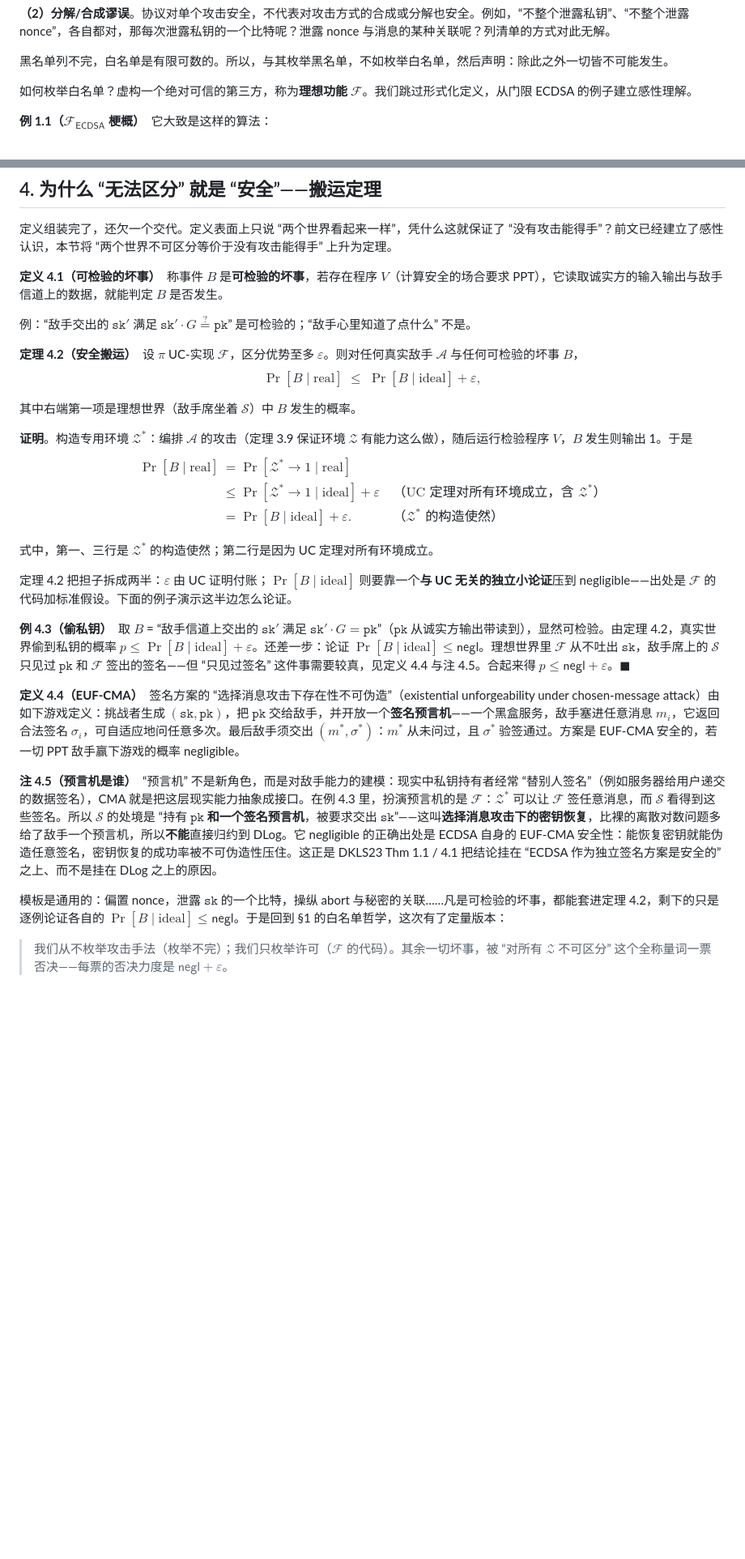
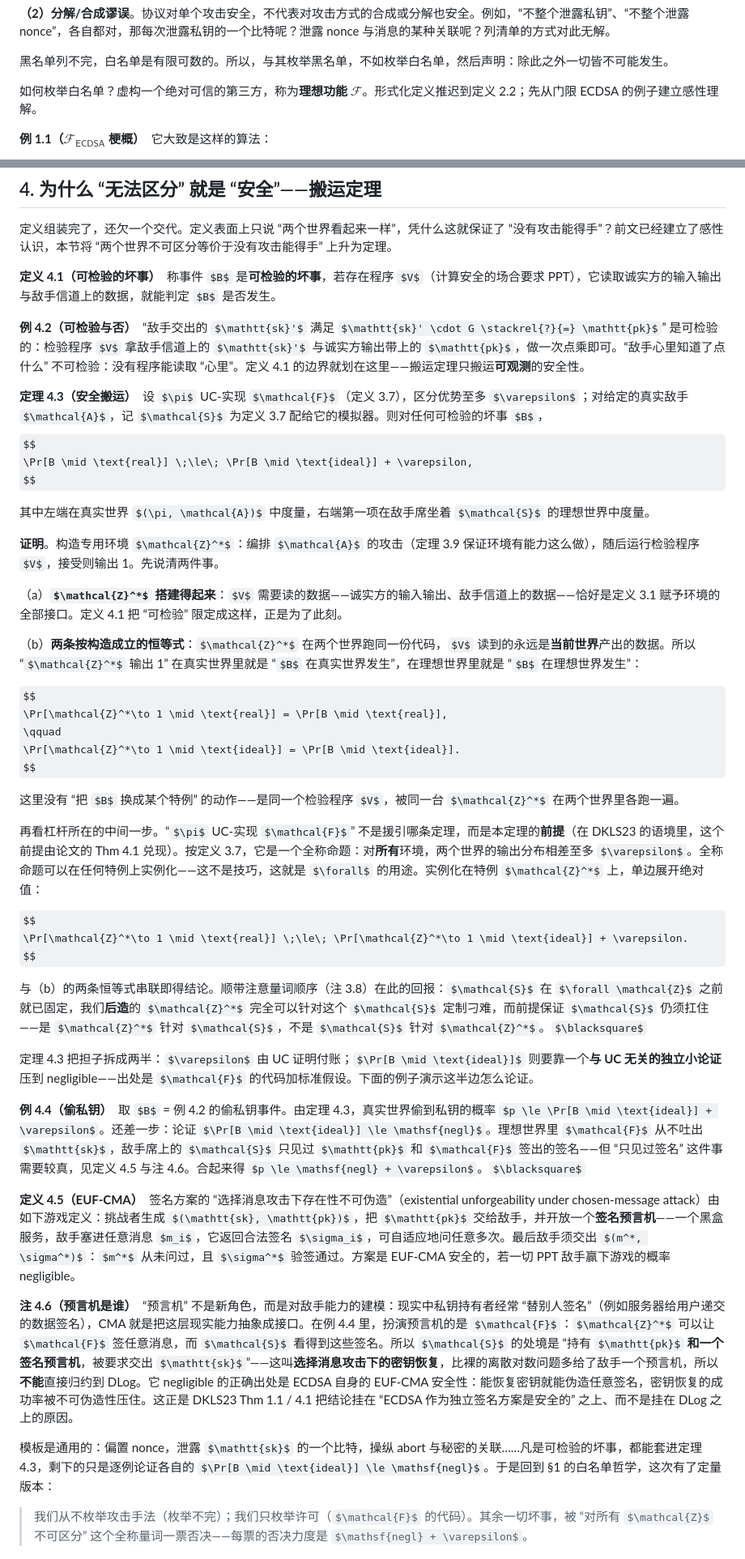
Before and after one commit to taiyi-research-institute/svarog_notes, a Markdown page: dkls23/uc-framework.md, 2 parts joined by grey strips. Shown at 81% size. Drawn GitHub-style; some formulas as TeX source; blank space fills up the shorter version.

Commit message:
todo iter 5

```diff
--- a/dkls23/uc-framework.md
+++ b/dkls23/uc-framework.md
@@ -32,7 +32,7 @@ $$
 
 黑名单列不完，白名单是有限可数的。所以，与其枚举黑名单，不如枚举白名单，然后声明：除此之外一切皆不可能发生。
 
-如何枚举白名单？虚构一个绝对可信的第三方，称为**理想功能** $\mathcal{F}$。我们跳过形式化定义，从门限 ECDSA 的例子建立感性理解。
+如何枚举白名单？虚构一个绝对可信的第三方，称为**理想功能** $\mathcal{F}$。形式化定义推迟到定义 2.2；先从门限 ECDSA 的例子建立感性理解。
 
 **例 1.1（$\mathcal{F}_{\mathsf{ECDSA}}$ 梗概）**　它大致是这样的算法：
 
@@ -187,35 +195,46 @@ $\mathcal{A}$ 既然带有任意性，何苦另设 $\mathcal{Z}$？直接让 $\m
 
 **定义 4.1（可检验的坏事）**　称事件 $B$ 是**可检验的坏事**，若存在程序 $V$（计算安全的场合要求 PPT），它读取诚实方的输入输出与敌手信道上的数据，就能判定 $B$ 是否发生。
 
-例：“敌手交出的 $\mathtt{sk}'$ 满足 $\mathtt{sk}' \cdot G \stackrel{?}{=} \mathtt{pk}$” 是可检验的；“敌手心里知道了点什么” 不是。
+**例 4.2（可检验与否）**　“敌手交出的 $\mathtt{sk}'$ 满足 $\mathtt{sk}' \cdot G \stackrel{?}{=} \mathtt{pk}$” 是可检验的：检验程序 $V$ 拿敌手信道上的 $\mathtt{sk}'$ 与诚实方输出带上的 $\mathtt{pk}$，做一次点乘即可。“敌手心里知道了点什么” 不可检验：没有程序能读取 “心里”。定义 4.1 的边界就划在这里——搬运定理只搬运**可观测**的安全性。
 
-**定理 4.2（安全搬运）**　设 $\pi$ UC-实现 $\mathcal{F}$，区分优势至多 $\varepsilon$。则对任何真实敌手 $\mathcal{A}$ 与任何可检验的坏事 $B$，
+**定理 4.3（安全搬运）**　设 $\pi$ UC-实现 $\mathcal{F}$（定义 3.7），区分优势至多 $\varepsilon$；对给定的真实敌手 $\mathcal{A}$，记 $\mathcal{S}$ 为定义 3.7 配给它的模拟器。则对任何可检验的坏事 $B$，
 $$
 \Pr[B \mid \text{real}] \;\le\; \Pr[B \mid \text{ideal}] + \varepsilon,
 $$
 
-其中右端第一项是理想世界（敌手席坐着 $\mathcal{S}$）中 $B$ 发生的概率。
+其中左端在真实世界 $(\pi, \mathcal{A})$ 中度量，右端第一项在敌手席坐着 $\mathcal{S}$ 的理想世界中度量。
 
-**证明**。构造专用环境 $\mathcal{Z}^*$：编排 $\mathcal{A}$ 的攻击（定理 3.9 保证环境 $\mathcal{Z}$ 有能力这么做），随后运行检验程序 $V$，$B$ 发生则输出 1。于是
+**证明**。构造专用环境 $\mathcal{Z}^*$：编排 $\mathcal{A}$ 的攻击（定理 3.9 保证环境有能力这么做），随后运行检验程序 $V$，接受则输出 1。先说清两件事。
+
+（a）**$\mathcal{Z}^*$ 搭建得起来**：$V$ 需要读的数据——诚实方的输入输出、敌手信道上的数据——恰好是定义 3.1 赋予环境的全部接口。定义 4.1 把 “可检验” 限定成这样，正是为了此刻。
+
+（b）**两条按构造成立的恒等式**：$\mathcal{Z}^*$ 在两个世界跑同一份代码，$V$ 读到的永远是**当前世界**产出的数据。所以 “$\mathcal{Z}^*$ 输出 1” 在真实世界里就是 “$B$ 在真实世界发生”，在理想世界里就是 “$B$ 在理想世界发生”：
+
 $$
-\begin{aligned}
-\Pr[B \mid \text{real}] &= \Pr[\mathcal{Z}^*\to 1 \mid \text{real}] \\
-&\le \Pr[\mathcal{Z}^*\to 1 \mid \text{ideal}] + \varepsilon && \text{（UC 定理对所有环境成立，含 $\mathcal{Z}^*$）} \\
-&= \Pr[B \mid \text{ideal}] + \varepsilon. && \text{（$\mathcal{Z}^*$ 的构造使然）}
-\end{aligned}
+\Pr[\mathcal{Z}^*\to 1 \mid \text{real}] = \Pr[B \mid \text{real}],
+\qquad
+\Pr[\mathcal{Z}^*\to 1 \mid \text{ideal}] = \Pr[B \mid \text{ideal}].
 $$
 
-式中，第一、三行是 $\mathcal{Z}^*$ 的构造使然；第二行是因为 UC 定理对所有环境成立。
+这里没有 “把 $B$ 换成某个特例” 的动作——是同一个检验程序 $V$，被同一台 $\mathcal{Z}^*$ 在两个世界里各跑一遍。
 
-定理 4.2 把担子拆成两半：$\varepsilon$ 由 UC 证明付账；$\Pr[B \mid \text{ideal}]$ 则要靠一个**与 UC 无关的独立小论证**压到 negligible——出处是 $\mathcal{F}$ 的代码加标准假设。下面的例子演示这半边怎么论证。
+再看杠杆所在的中间一步。“$\pi$ UC-实现 $\mathcal{F}$” 不是援引哪条定理，而是本定理的**前提**（在 DKLS23 的语境里，这个前提由论文的 Thm 4.1 兑现）。按定义 3.7，它是一个全称命题：对**所有**环境，两个世界的输出分布相差至多 $\varepsilon$。全称命题可以在任何特例上实例化——这不是技巧，这就是 $\forall$ 的用途。实例化在特例 $\mathcal{Z}^*$ 上，单边展开绝对值：
 
-**例 4.3（偷私钥）**　取 $B$ = “敌手信道上交出的 $\mathtt{sk}'$ 满足 $\mathtt{sk}' \cdot G = \mathtt{pk}$”（$\mathtt{pk}$ 从诚实方输出带读到），显然可检验。由定理 4.2，真实世界偷到私钥的概率 $p \le \Pr[B \mid \text{ideal}] + \varepsilon$。还差一步：论证 $\Pr[B \mid \text{ideal}] \le \mathsf{negl}$。理想世界里 $\mathcal{F}$ 从不吐出 $\mathtt{sk}$，敌手席上的 $\mathcal{S}$ 只见过 $\mathtt{pk}$ 和 $\mathcal{F}$ 签出的签名——但 “只见过签名” 这件事需要较真，见定义 4.4 与注 4.5。合起来得 $p \le \mathsf{negl} + \varepsilon$。$\blacksquare$
+$$
+\Pr[\mathcal{Z}^*\to 1 \mid \text{real}] \;\le\; \Pr[\mathcal{Z}^*\to 1 \mid \text{ideal}] + \varepsilon.
+$$
 
-**定义 4.4（EUF-CMA）**　签名方案的 “选择消息攻击下存在性不可伪造”（existential unforgeability under chosen-message attack）由如下游戏定义：挑战者生成 $(\mathtt{sk}, \mathtt{pk})$，把 $\mathtt{pk}$ 交给敌手，并开放一个**签名预言机**——一个黑盒服务，敌手塞进任意消息 $m_i$，它返回合法签名 $\sigma_i$，可自适应地问任意多次。最后敌手须交出 $(m^*, \sigma^*)$：$m^*$ 从未问过，且 $\sigma^*$ 验签通过。方案是 EUF-CMA 安全的，若一切 PPT 敌手赢下游戏的概率 negligible。
+与（b）的两条恒等式串联即得结论。顺带注意量词顺序（注 3.8）在此的回报：$\mathcal{S}$ 在 $\forall \mathcal{Z}$ 之前就已固定，我们**后造**的 $\mathcal{Z}^*$ 完全可以针对这个 $\mathcal{S}$ 定制刁难，而前提保证 $\mathcal{S}$ 仍须扛住——是 $\mathcal{Z}^*$ 针对 $\mathcal{S}$，不是 $\mathcal{S}$ 针对 $\mathcal{Z}^*$。$\blacksquare$
 
-**注 4.5（预言机是谁）**　“预言机” 不是新角色，而是对敌手能力的建模：现实中私钥持有者经常 “替别人签名”（例如服务器给用户递交的数据签名），CMA 就是把这层现实能力抽象成接口。在例 4.3 里，扮演预言机的是 $\mathcal{F}$：$\mathcal{Z}^*$ 可以让 $\mathcal{F}$ 签任意消息，而 $\mathcal{S}$ 看得到这些签名。所以 $\mathcal{S}$ 的处境是 “持有 $\mathtt{pk}$ **和一个签名预言机**，被要求交出 $\mathtt{sk}$”——这叫**选择消息攻击下的密钥恢复**，比裸的离散对数问题多给了敌手一个预言机，所以**不能**直接归约到 DLog。它 negligible 的正确出处是 ECDSA 自身的 EUF-CMA 安全性：能恢复密钥就能伪造任意签名，密钥恢复的成功率被不可伪造性压住。这正是 DKLS23 Thm 1.1 / 4.1 把结论挂在 “ECDSA 作为独立签名方案是安全的” 之上、而不是挂在 DLog 之上的原因。
+定理 4.3 把担子拆成两半：$\varepsilon$ 由 UC 证明付账；$\Pr[B \mid \text{ideal}]$ 则要靠一个**与 UC 无关的独立小论证**压到 negligible——出处是 $\mathcal{F}$ 的代码加标准假设。下面的例子演示这半边怎么论证。
 
-模板是通用的：偏置 nonce，泄露 $\mathtt{sk}$ 的一个比特，操纵 abort 与秘密的关联……凡是可检验的坏事，都能套进定理 4.2，剩下的只是逐例论证各自的 $\Pr[B \mid \text{ideal}] \le \mathsf{negl}$。于是回到 §1 的白名单哲学，这次有了定量版本：
+**例 4.4（偷私钥）**　取 $B$ = 例 4.2 的偷私钥事件。由定理 4.3，真实世界偷到私钥的概率 $p \le \Pr[B \mid \text{ideal}] + \varepsilon$。还差一步：论证 $\Pr[B \mid \text{ideal}] \le \mathsf{negl}$。理想世界里 $\mathcal{F}$ 从不吐出 $\mathtt{sk}$，敌手席上的 $\mathcal{S}$ 只见过 $\mathtt{pk}$ 和 $\mathcal{F}$ 签出的签名——但 “只见过签名” 这件事需要较真，见定义 4.5 与注 4.6。合起来得 $p \le \mathsf{negl} + \varepsilon$。$\blacksquare$
+
+**定义 4.5（EUF-CMA）**　签名方案的 “选择消息攻击下存在性不可伪造”（existential unforgeability under chosen-message attack）由如下游戏定义：挑战者生成 $(\mathtt{sk}, \mathtt{pk})$，把 $\mathtt{pk}$ 交给敌手，并开放一个**签名预言机**——一个黑盒服务，敌手塞进任意消息 $m_i$，它返回合法签名 $\sigma_i$，可自适应地问任意多次。最后敌手须交出 $(m^*, \sigma^*)$：$m^*$ 从未问过，且 $\sigma^*$ 验签通过。方案是 EUF-CMA 安全的，若一切 PPT 敌手赢下游戏的概率 negligible。
+
+**注 4.6（预言机是谁）**　“预言机” 不是新角色，而是对敌手能力的建模：现实中私钥持有者经常 “替别人签名”（例如服务器给用户递交的数据签名），CMA 就是把这层现实能力抽象成接口。在例 4.4 里，扮演预言机的是 $\mathcal{F}$：$\mathcal{Z}^*$ 可以让 $\mathcal{F}$ 签任意消息，而 $\mathcal{S}$ 看得到这些签名。所以 $\mathcal{S}$ 的处境是 “持有 $\mathtt{pk}$ **和一个签名预言机**，被要求交出 $\mathtt{sk}$”——这叫**选择消息攻击下的密钥恢复**，比裸的离散对数问题多给了敌手一个预言机，所以**不能**直接归约到 DLog。它 negligible 的正确出处是 ECDSA 自身的 EUF-CMA 安全性：能恢复密钥就能伪造任意签名，密钥恢复的成功率被不可伪造性压住。这正是 DKLS23 Thm 1.1 / 4.1 把结论挂在 “ECDSA 作为独立签名方案是安全的” 之上、而不是挂在 DLog 之上的原因。
+
+模板是通用的：偏置 nonce，泄露 $\mathtt{sk}$ 的一个比特，操纵 abort 与秘密的关联……凡是可检验的坏事，都能套进定理 4.3，剩下的只是逐例论证各自的 $\Pr[B \mid \text{ideal}] \le \mathsf{negl}$。于是回到 §1 的白名单哲学，这次有了定量版本：
 
 > 我们从不枚举攻击手法（枚举不完）；我们只枚举许可（$\mathcal{F}$ 的代码）。其余一切坏事，被 “对所有 $\mathcal{Z}$ 不可区分” 这个全称量词一票否决——每票的否决力度是 $\mathsf{negl} + \varepsilon$。
 
```
Also changed, not shown: other parts of dkls23/uc-framework.md (+15 -7 lines).
